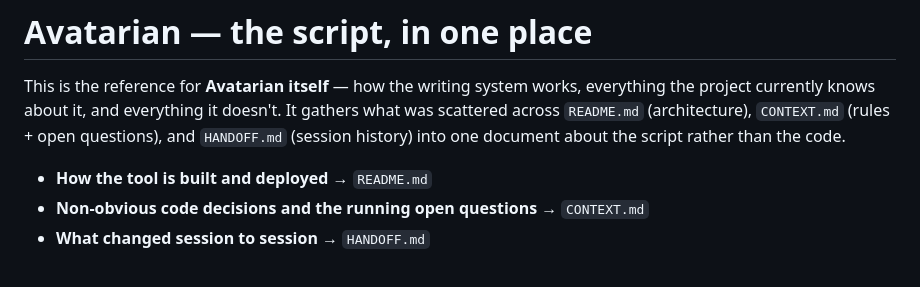
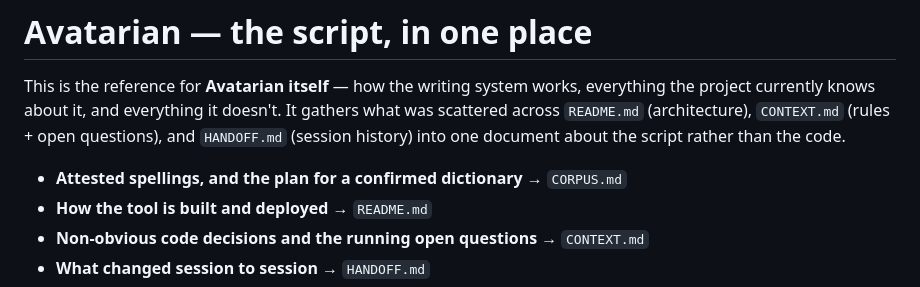
Before and after one commit to sckasturi/avatarian, a Markdown page: AVATARIAN.md, the part around the change. Rendered like a GitHub page.

```diff
--- a/AVATARIAN.md
+++ b/AVATARIAN.md
@@ -6,6 +6,7 @@ doesn't. It gathers what was scattered across `README.md` (architecture),
 `CONTEXT.md` (rules + open questions), and `HANDOFF.md` (session history)
 into one document about the script rather than the code.
 
+- **Attested spellings, and the plan for a confirmed dictionary** → `CORPUS.md`
 - **How the tool is built and deployed** → `README.md`
 - **Non-obvious code decisions and the running open questions** → `CONTEXT.md`
 - **What changed session to session** → `HANDOFF.md`
```
Also changed, not shown: CORPUS.md (added, +368 -0 lines), HANDOFF.md (+7 -0 lines).
